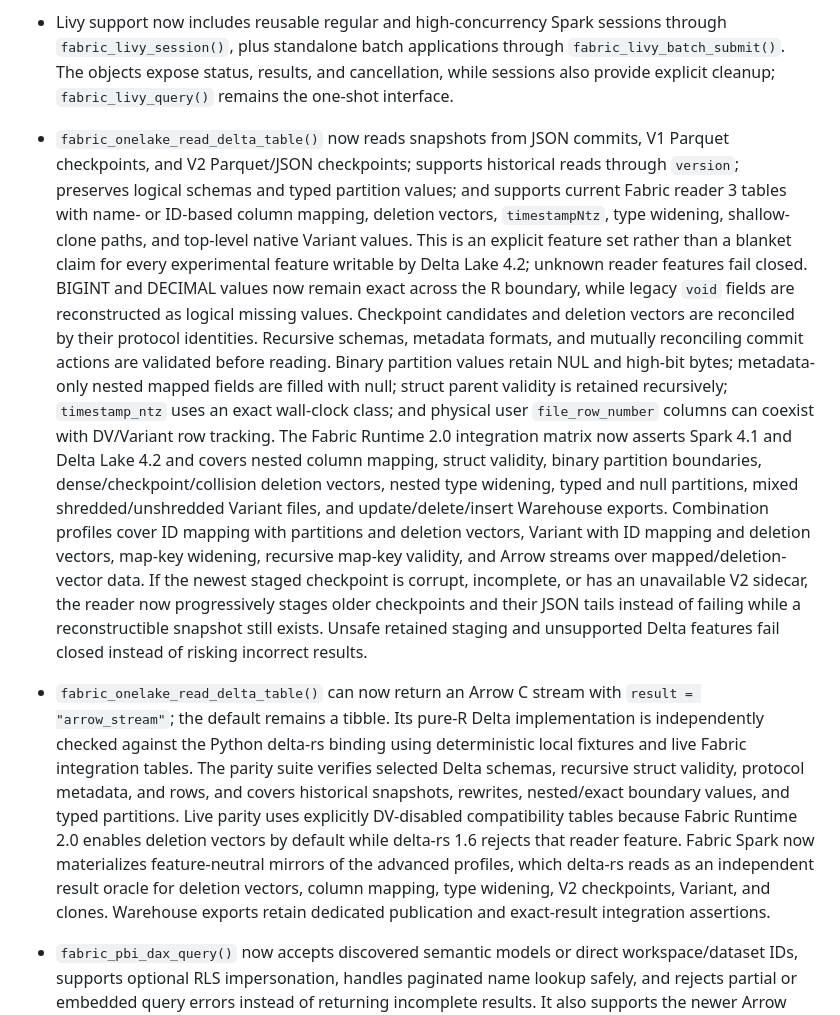
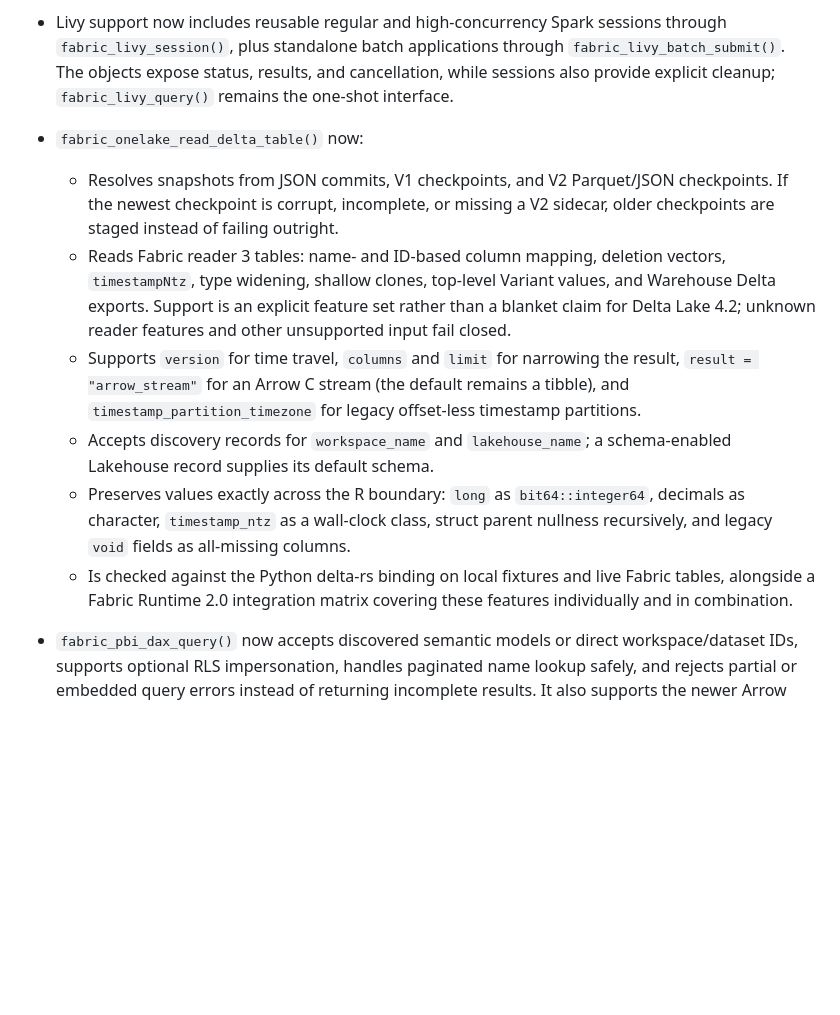
Before and after one commit to KennispuntTwente/fabricQueryR, a Markdown page: NEWS.md, the part around the change. Drawn GitHub-style; blank space fills up the shorter version.

```diff
--- a/NEWS.md
+++ b/NEWS.md
@@ -50,50 +50,28 @@ through `fabric_livy_batch_submit()`. The objects expose status, results, and
 cancellation, while sessions also provide explicit cleanup;
 `fabric_livy_query()` remains the one-shot interface.
 
-* `fabric_onelake_read_delta_table()` now reads snapshots from JSON commits,
-V1 Parquet checkpoints, and V2 Parquet/JSON checkpoints; supports historical
-reads through `version`; preserves logical schemas and typed partition
-values; and supports current Fabric reader 3 tables with name- or ID-based
-column mapping, deletion vectors, `timestampNtz`, type widening,
-shallow-clone paths, and top-level native Variant values. This is an explicit
-feature set rather than a blanket claim for every experimental feature writable
-by Delta Lake 4.2; unknown reader features fail closed. BIGINT and DECIMAL values
-now remain exact across the R boundary, while legacy `void` fields are
-reconstructed as logical missing values. Checkpoint candidates and deletion
-vectors are reconciled by their protocol identities. Recursive schemas,
-metadata formats, and mutually reconciling commit actions are validated
-before reading. Binary partition values retain NUL and high-bit bytes;
-metadata-only nested mapped fields are filled with null; struct parent validity
-is retained recursively; `timestamp_ntz` uses an exact wall-clock class; and
-physical user `file_row_number` columns can coexist with DV/Variant row
-tracking. The Fabric Runtime 2.0 integration matrix now asserts Spark 4.1 and
-Delta Lake 4.2 and covers nested column mapping, struct validity, binary
-partition boundaries, dense/checkpoint/collision deletion vectors, nested type
-widening, typed and null partitions, mixed shredded/unshredded Variant files,
-and update/delete/insert Warehouse exports. Combination profiles cover ID
-mapping with partitions and deletion vectors, Variant with ID mapping and
-deletion vectors, map-key widening, recursive map-key validity, and Arrow
-streams over mapped/deletion-vector data.
-If the newest staged checkpoint is corrupt, incomplete, or has an unavailable
-V2 sidecar, the reader now progressively stages older checkpoints and their
-JSON tails instead of failing while a reconstructible snapshot still exists.
-Unsafe retained staging and unsupported Delta features fail closed instead
-of risking incorrect results.
-
-* `fabric_onelake_read_delta_table()` can now return an Arrow C stream with
-`result = "arrow_stream"`; the default remains a tibble. Its pure-R Delta
-implementation is independently checked against the Python delta-rs binding
-using deterministic local fixtures and live Fabric integration tables. The
-parity suite verifies selected Delta schemas, recursive struct validity,
-protocol metadata, and rows, and covers historical snapshots, rewrites,
-nested/exact boundary values, and typed partitions. Live parity uses explicitly
-DV-disabled compatibility
-tables because Fabric Runtime 2.0 enables deletion vectors by default while
-delta-rs 1.6 rejects that reader feature. Fabric Spark now materializes
-feature-neutral mirrors of the advanced profiles, which delta-rs reads as an
-independent result oracle for deletion vectors, column mapping, type widening,
-V2 checkpoints, Variant, and clones. Warehouse exports retain dedicated
-publication and exact-result integration assertions.
+* `fabric_onelake_read_delta_table()` now:
+  - Resolves snapshots from JSON commits, V1 checkpoints, and V2 Parquet/JSON
+  checkpoints. If the newest checkpoint is corrupt, incomplete, or missing a
+  V2 sidecar, older checkpoints are staged instead of failing outright.
+  - Reads Fabric reader 3 tables: name- and ID-based column mapping, deletion
+  vectors, `timestampNtz`, type widening, shallow clones, top-level Variant
+  values, and Warehouse Delta exports. Support is an explicit feature set
+  rather than a blanket claim for Delta Lake 4.2; unknown reader features and
+  other unsupported input fail closed.
+  - Supports `version` for time travel, `columns` and `limit` for narrowing the
+  result, `result = "arrow_stream"` for an Arrow C stream (the default remains
+  a tibble), and `timestamp_partition_timezone` for legacy offset-less
+  timestamp partitions.
+  - Accepts discovery records for `workspace_name` and `lakehouse_name`; a
+  schema-enabled Lakehouse record supplies its default schema.
+  - Preserves values exactly across the R boundary: `long` as
+  `bit64::integer64`, decimals as character, `timestamp_ntz` as a wall-clock
+  class, struct parent nullness recursively, and legacy `void` fields as
+  all-missing columns.
+  - Is checked against the Python delta-rs binding on local fixtures and live
+  Fabric tables, alongside a Fabric Runtime 2.0 integration matrix covering
+  these features individually and in combination.
 
 * `fabric_pbi_dax_query()` now accepts discovered semantic models or direct
 workspace/dataset IDs, supports optional RLS impersonation, handles paginated
```
